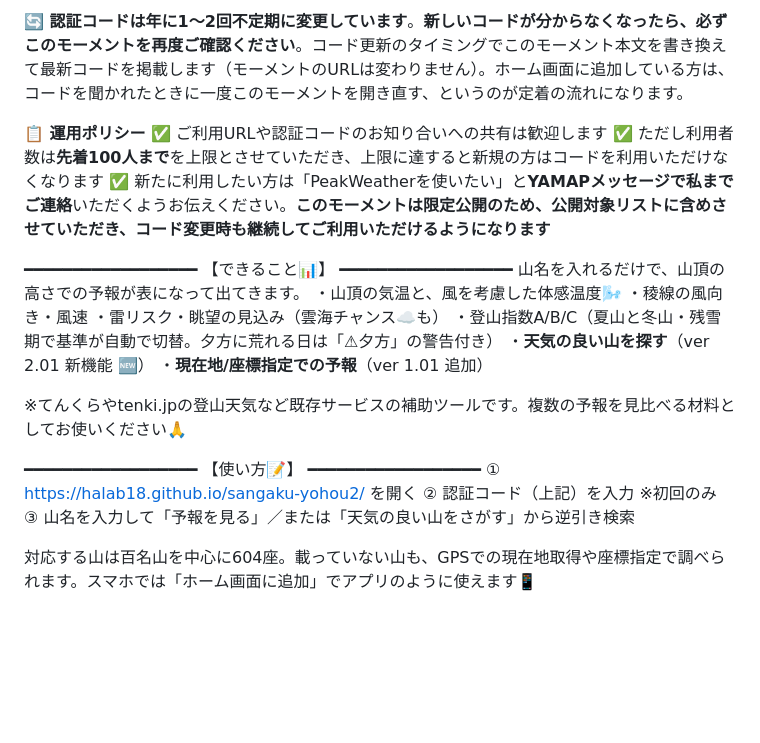
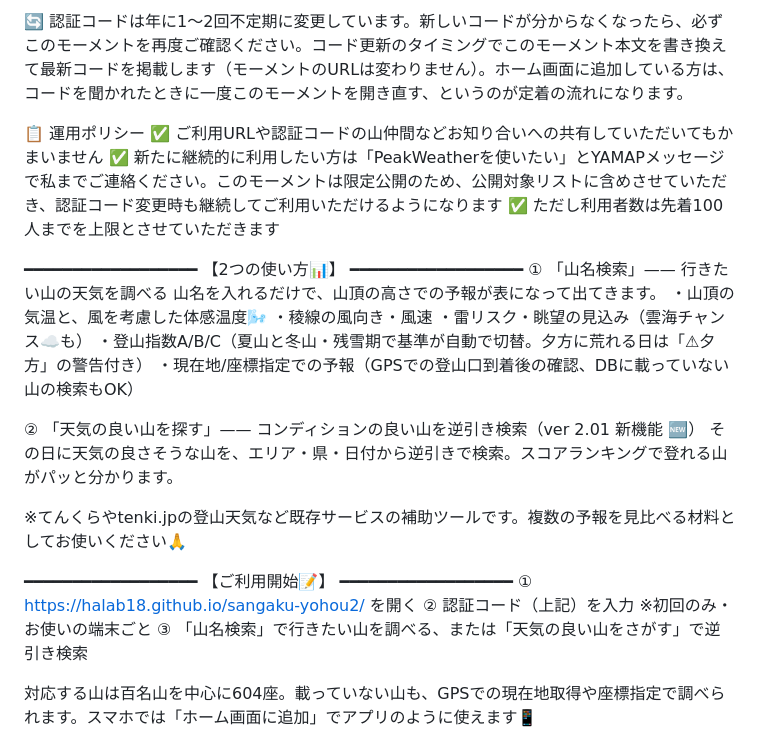
Before and after one commit to HALab18/sangaku-yohou2, a Markdown page: references/moment-v2.md, the part around one of its changes. GitHub-like rendering; blank space fills up the shorter version.

```diff
--- a/references/moment-v2.md
+++ b/references/moment-v2.md
@@ -58,30 +64,33 @@
 
-**🔄 認証コードは年に1〜2回不定期に変更しています**。**新しいコードが分からなくなったら、必ずこのモーメントを再度ご確認ください**。コード更新のタイミングでこのモーメント本文を書き換えて最新コードを掲載します（モーメントのURLは変わりません）。ホーム画面に追加している方は、コードを聞かれたときに一度このモーメントを開き直す、というのが定着の流れになります。
+🔄 認証コードは年に1〜2回不定期に変更しています。新しいコードが分からなくなったら、必ずこのモーメントを再度ご確認ください。コード更新のタイミングでこのモーメント本文を書き換えて最新コードを掲載します（モーメントのURLは変わりません）。ホーム画面に追加している方は、コードを聞かれたときに一度このモーメントを開き直す、というのが定着の流れになります。
 
-**📋 運用ポリシー**
-✅ ご利用URLや認証コードのお知り合いへの共有は歓迎します
-✅ ただし利用者数は**先着100人まで**を上限とさせていただき、上限に達すると新規の方はコードを利用いただけなくなります
-✅ 新たに利用したい方は「PeakWeatherを使いたい」と**YAMAPメッセージで私までご連絡**いただくようお伝えください。**このモーメントは限定公開のため、公開対象リストに含めさせていただき、コード変更時も継続してご利用いただけるようになります**
+📋 運用ポリシー
+✅ ご利用URLや認証コードの山仲間などお知り合いへの共有していただいてもかまいません
+✅ 新たに継続的に利用したい方は「PeakWeatherを使いたい」とYAMAPメッセージで私までご連絡ください。このモーメントは限定公開のため、公開対象リストに含めさせていただき、認証コード変更時も継続してご利用いただけるようになります
+✅ ただし利用者数は先着100人までを上限とさせていただきます
 
 ━━━━━━━━━━━━━━━━━━
-【できること📊】
+【2つの使い方📊】
 ━━━━━━━━━━━━━━━━━━
+① 「山名検索」—— 行きたい山の天気を調べる
 山名を入れるだけで、山頂の高さでの予報が表になって出てきます。
 ・山頂の気温と、風を考慮した体感温度🌬
 ・稜線の風向き・風速
 ・雷リスク・眺望の見込み（雲海チャンス☁️も）
 ・登山指数A/B/C（夏山と冬山・残雪期で基準が自動で切替。夕方に荒れる日は「⚠夕方」の警告付き）
-・**天気の良い山を探す**（ver 2.01 新機能 🆕）
-・**現在地/座標指定での予報**（ver 1.01 追加）
+・現在地/座標指定での予報（GPSでの登山口到着後の確認、DBに載っていない山の検索もOK）
+
+② 「天気の良い山を探す」—— コンディションの良い山を逆引き検索（ver 2.01 新機能 🆕）
+その日に天気の良さそうな山を、エリア・県・日付から逆引きで検索。スコアランキングで登れる山がパッと分かります。
 
 ※てんくらやtenki.jpの登山天気など既存サービスの補助ツールです。複数の予報を見比べる材料としてお使いください🙏
 
 ━━━━━━━━━━━━━━━━━━
-【使い方📝】
+【ご利用開始📝】
 ━━━━━━━━━━━━━━━━━━
 ① https://halab18.github.io/sangaku-yohou2/ を開く
-② 認証コード（上記）を入力 ※初回のみ
-③ 山名を入力して「予報を見る」／または「天気の良い山をさがす」から逆引き検索
+② 認証コード（上記）を入力 ※初回のみ・お使いの端末ごと
+③ 「山名検索」で行きたい山を調べる、または「天気の良い山をさがす」で逆引き検索
 
 対応する山は百名山を中心に604座。載っていない山も、GPSでの現在地取得や座標指定で調べられます。スマホでは「ホーム画面に追加」でアプリのように使えます📱
 
```
Also changed, not shown: other parts of references/moment-v2.md (+19 -13 lines).
